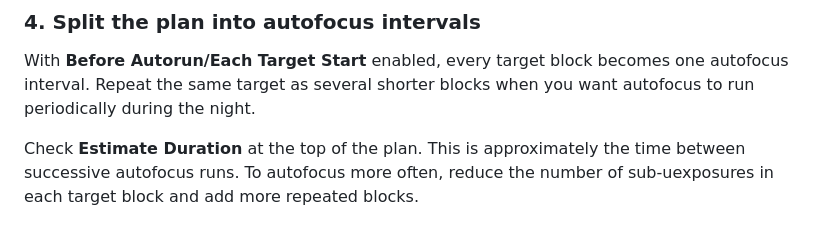
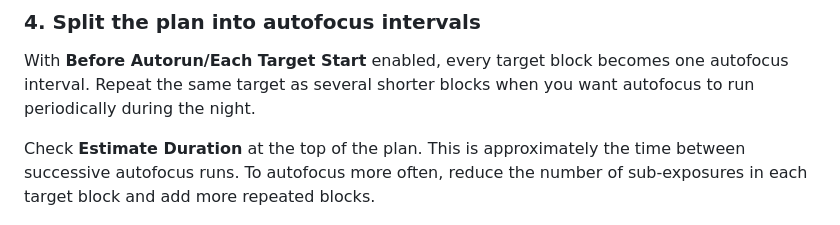
Before and after one commit to kirpersidsky/rp2040-efw-hid-emulator, a Markdown page: README.md, the part around the change. GitHub-like rendering.

```diff
--- a/README.md
+++ b/README.md
@@ -136,7 +136,7 @@ you want autofocus to run periodically during the night.
 
 Check **Estimate Duration** at the top of the plan. This is approximately the
 time between successive autofocus runs. To autofocus more often, reduce the
-number of sub-uexposures in each target block and add more repeated blocks.
+number of sub-exposures in each target block and add more repeated blocks.
 
 ![ASIAIR plan with repeated target blocks](docs/assets/asiair-plan-overview.png)
 
```
